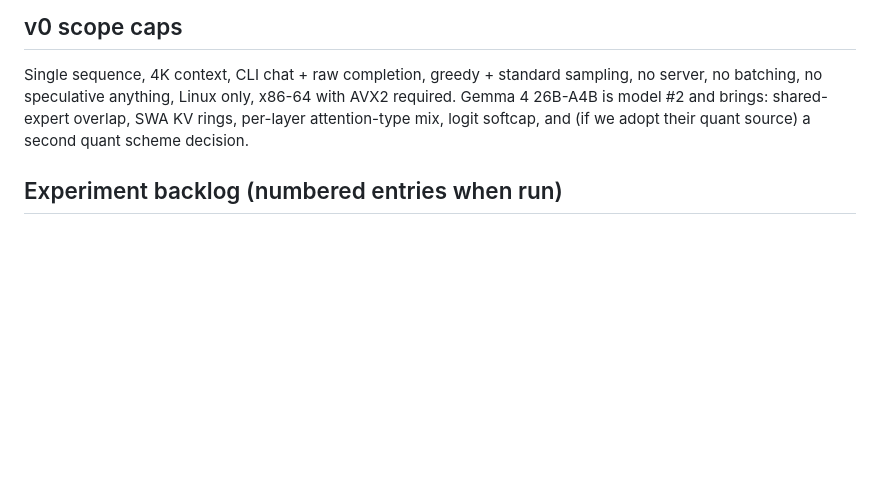
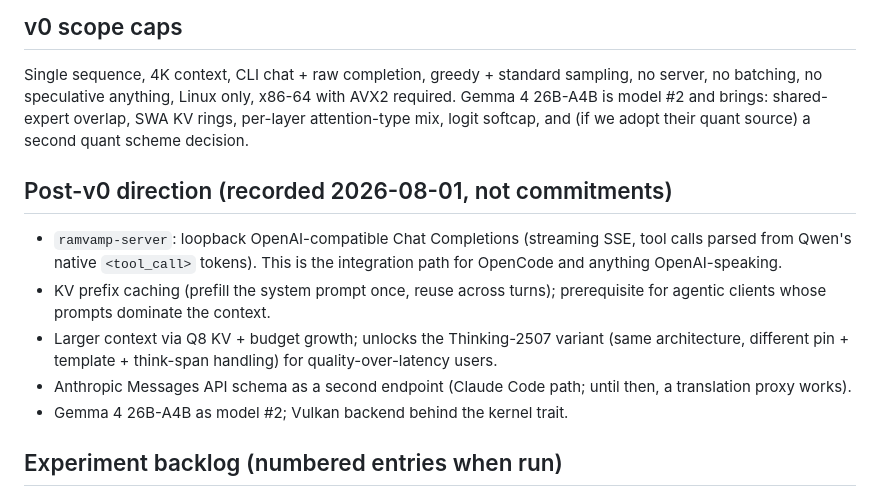
Before and after one commit to y0sif/ramvamp, a Markdown page: docs/architecture.md, the part around the change. Rendered like a GitHub page; blank space fills up the shorter version.

Commit message:
docs: record post-v0 direction (server, prefix cache, thinking, Anthropic schema)
Co-Authored-By: Claude Opus 5 (1M context) <noreply@anthropic.com>

```diff
--- a/docs/architecture.md
+++ b/docs/architecture.md
@@ -223,6 +223,20 @@ only, x86-64 with AVX2 required. Gemma 4 26B-A4B is model #2 and brings:
 shared-expert overlap, SWA KV rings, per-layer attention-type mix, logit
 softcap, and (if we adopt their quant source) a second quant scheme decision.
 
+## Post-v0 direction (recorded 2026-08-01, not commitments)
+
+- `ramvamp-server`: loopback OpenAI-compatible Chat Completions (streaming
+  SSE, tool calls parsed from Qwen's native `<tool_call>` tokens). This is
+  the integration path for OpenCode and anything OpenAI-speaking.
+- KV prefix caching (prefill the system prompt once, reuse across turns);
+  prerequisite for agentic clients whose prompts dominate the context.
+- Larger context via Q8 KV + budget growth; unlocks the Thinking-2507
+  variant (same architecture, different pin + template + think-span
+  handling) for quality-over-latency users.
+- Anthropic Messages API schema as a second endpoint (Claude Code path;
+  until then, a translation proxy works).
+- Gemma 4 26B-A4B as model #2; Vulkan backend behind the kernel trait.
+
 ## Experiment backlog (numbered entries when run)
 
 - E-cores in compute pool for non-barrier expert GEMVs
```
